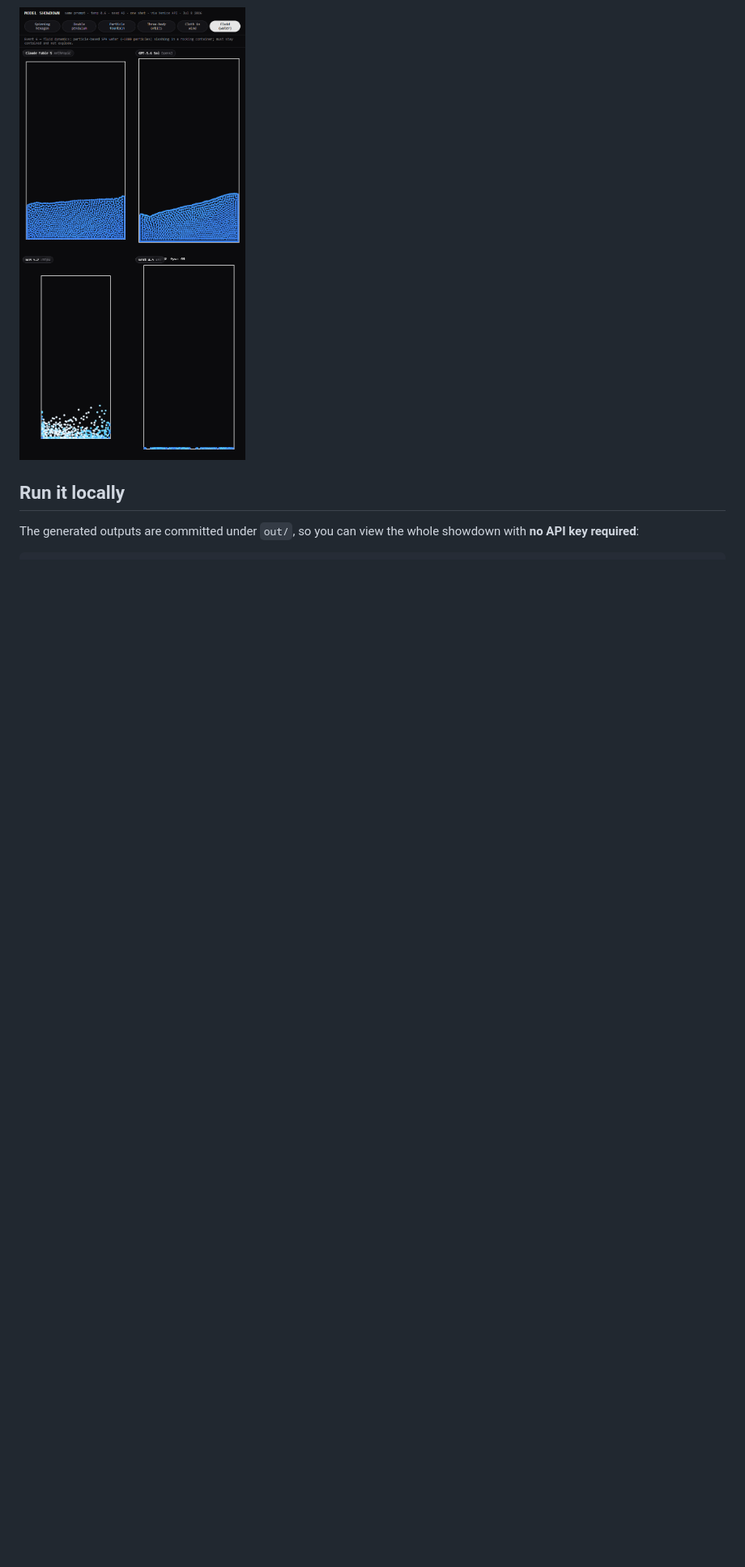
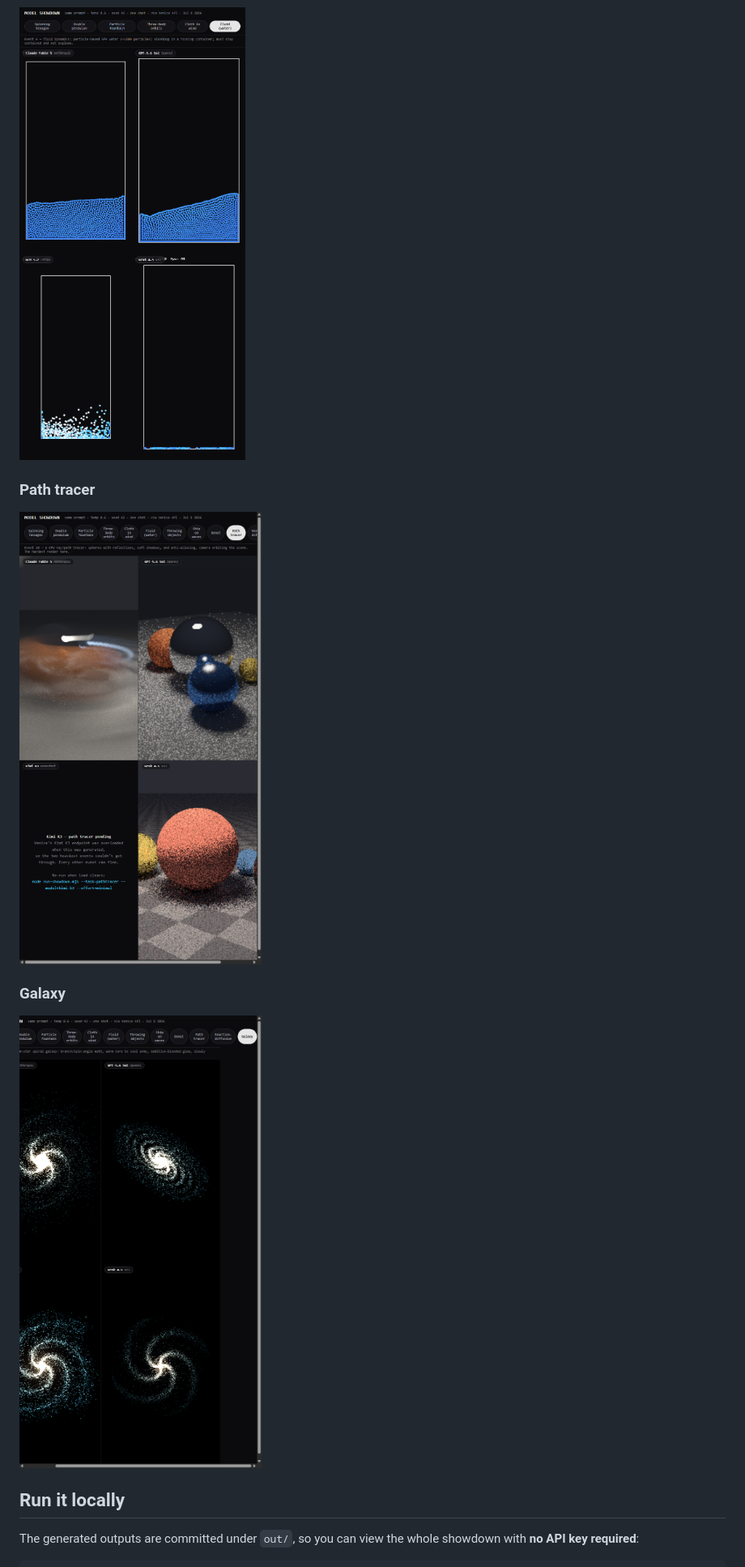
Before and after one commit to sabrinaaquino/model-comparison, a Markdown page: README.md, the part around one of its changes. Shown at 81% size. GitHub-like rendering; pictures changed too: assets/galaxy.png (added), assets/pathtracer.png (added); blank space fills up the shorter version.

Commit message:
Add 3 hard visual events: path tracer, reaction-diffusion, galaxy (multi-task runner; Kimi K3 path tracer placeholdered due to Venice overload)

```diff
--- a/README.md
+++ b/README.md
@@ -47,6 +50,12 @@ Every model gets the **same prompt** (temperature 0.6, seed 42, one shot) with a
 
 ### Fluid (water)
 ![Fluid](assets/fluid.png)
+
+### Path tracer
+![Path tracer](assets/pathtracer.png)
+
+### Galaxy
+![Galaxy](assets/galaxy.png)
 
 ## Run it locally
 
```
Also changed, not shown: other parts of README.md (+5 -2 lines), 15 other files.
